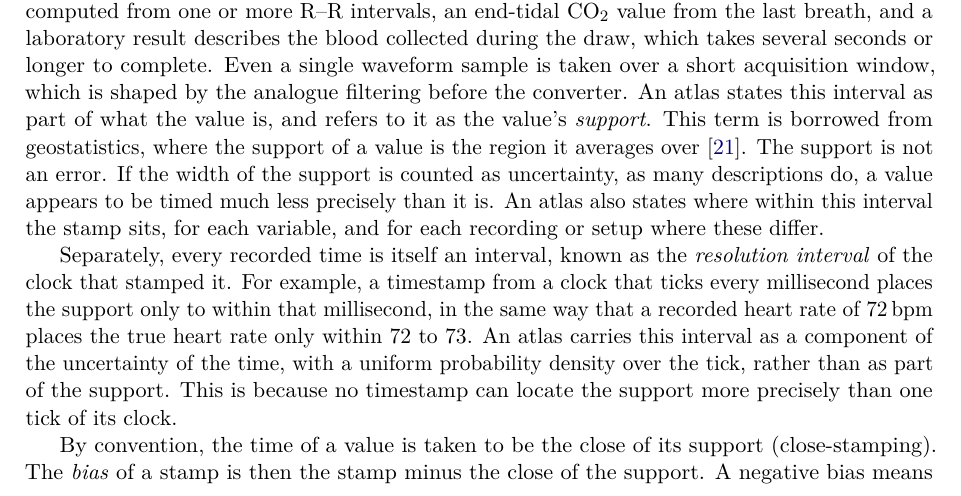
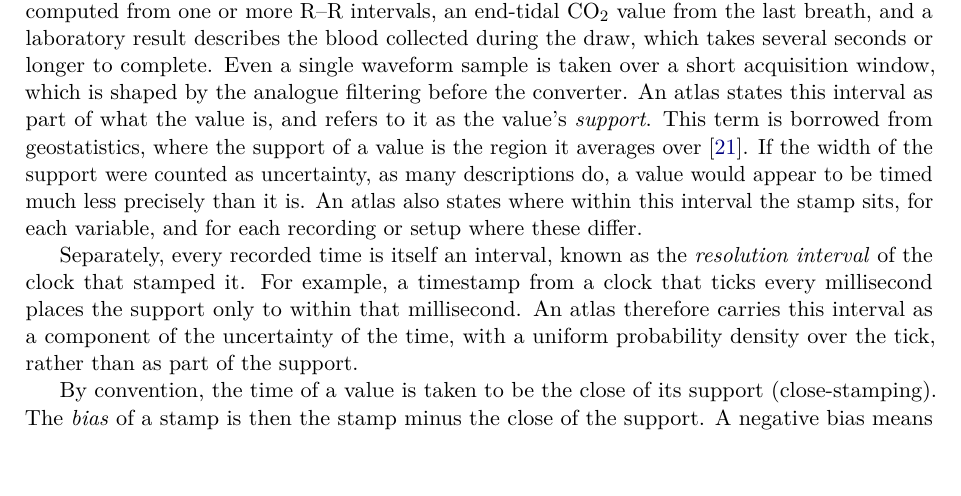
Before and after one commit to metrology-atlas/metrology-atlas-paper, a LaTeX paper (main.tex): part of page 5 of 23, cut so that both start at the same text, the shorter picture padded with empty space. Compiled offline with pdfLaTeX.

Commit message:
2.2: tighten the support and resolution-interval paragraphs
Remove "The support is not an error.", because the paragraph already says the interval is part of what the value is. Drop the heart-rate analogy and the "This is because..." sentence from the resolution-interval paragraph.

```diff
--- a/main.tex
+++ b/main.tex
@@ -230,17 +230,15 @@ more R--R intervals, an end-tidal CO$_2$ value from the last breath, and a labor
 collected during the draw, which takes several seconds or longer to complete. Even a single waveform sample is taken
 over a short acquisition window, which is shaped by the analogue filtering before the converter. An atlas states this
 interval as part of what the value is, and refers to it as the value's \emph{support}. This term is borrowed from
-geostatistics, where the support of a value is the region it averages over~\citep{gotway2002combining}. The support is
-not an error. If the width of the support is counted as uncertainty, as many descriptions do, a value appears to be
-timed much less precisely than it is. An atlas also states where within this interval the stamp sits, for each
-variable, and for each recording or setup where these differ.
+geostatistics, where the support of a value is the region it averages over~\citep{gotway2002combining}. If the width
+of the support were counted as uncertainty, as many descriptions do, a value would appear to be timed much less
+precisely than it is. An atlas also states where within this interval the stamp sits, for each variable, and for each
+recording or setup where these differ.
 
 Separately, every recorded time is itself an interval, known as the \emph{resolution interval} of the clock that
 stamped it. For example, a timestamp from a clock that ticks every millisecond places the support only to within that
-millisecond, in the same way that a recorded heart rate of 72\,bpm places the true heart rate only within 72 to 73. An
-atlas carries this interval as a component of the uncertainty of the time, with a uniform probability density over the
-tick, rather than as part of the support. This is because no timestamp can locate the support more precisely than one
-tick of its clock.
+millisecond. An atlas therefore carries this interval as a component of the uncertainty of the time, with a uniform
+probability density over the tick, rather than as part of the support.
 
 By convention, the time of a value is taken to be the close of its support (close-stamping). The \emph{bias} of a stamp
 is then the stamp minus the close of the support. A negative bias means that the stamp comes before the interval it
```
